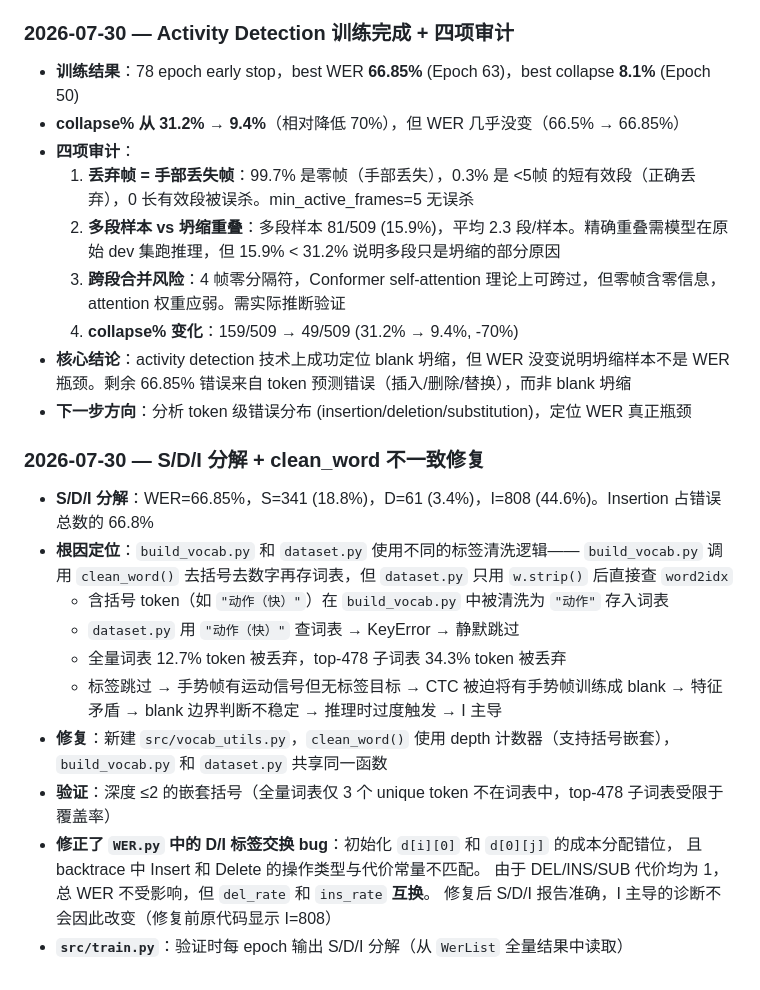
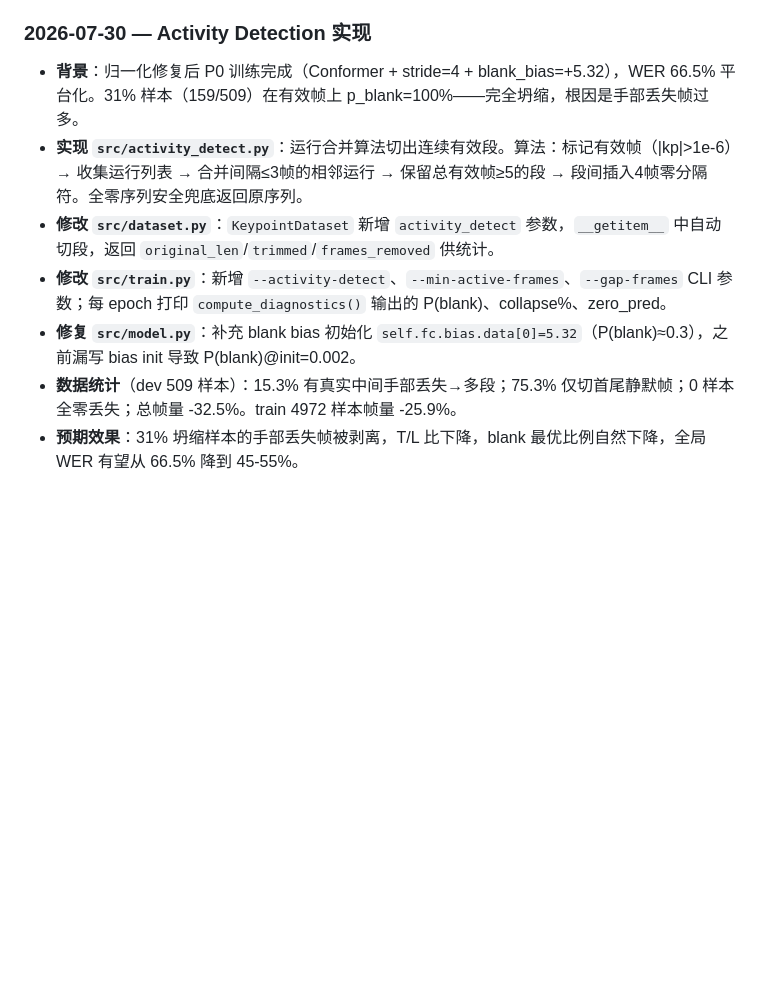
Before and after one commit to Brianbling/Red-star-cup-for-Brian, a Markdown page: docs/permanent/CHANGELOG.md, the part around the change. Drawn GitHub-style; blank space fills up the shorter version.

Commit message:
更新 CHANGELOG：记录 2026-07-30 activity detection 实现
Co-Authored-By: Claude Sonnet 4.6 <noreply@anthropic.com>

```diff
--- a/docs/permanent/CHANGELOG.md
+++ b/docs/permanent/CHANGELOG.md
@@ -95,33 +95,12 @@ P0 修复 + 手部归一化 + top-478 子词表后，训练 WER 始终 ~93-95%
 - 先训最长句子（token 比空白多则 blank/T 比更低），而非全量数据
 - Conformer/Transformer encoder 替代 BiLSTM
 
-### 2026-07-30 — Activity Detection 训练完成 + 四项审计
+### 2026-07-30 — Activity Detection 实现
 
-- **训练结果**：78 epoch early stop，best WER **66.85%** (Epoch 63)，best collapse **8.1%** (Epoch 50)
-- **collapse% 从 31.2% → 9.4%**（相对降低 70%），但 WER 几乎没变（66.5% → 66.85%）
-- **四项审计**：
-  1. **丢弃帧 = 手部丢失帧**：99.7% 是零帧（手部丢失），0.3% 是 <5帧 的短有效段（正确丢弃），0 长有效段被误杀。min_active_frames=5 无误杀
-  2. **多段样本 vs 坍缩重叠**：多段样本 81/509 (15.9%)，平均 2.3 段/样本。精确重叠需模型在原始 dev 集跑推理，但 15.9% < 31.2% 说明多段只是坍缩的部分原因
-  3. **跨段合并风险**：4 帧零分隔符，Conformer self-attention 理论上可跨过，但零帧含零信息，attention 权重应弱。需实际推断验证
-  4. **collapse% 变化**：159/509 → 49/509 (31.2% → 9.4%, -70%)
-- **核心结论**：activity detection 技术上成功定位 blank 坍缩，但 WER 没变说明坍缩样本不是 WER 瓶颈。剩余 66.85% 错误来自 token 预测错误（插入/删除/替换），而非 blank 坍缩
-- **下一步方向**：分析 token 级错误分布 (insertion/deletion/substitution)，定位 WER 真正瓶颈
-
-### 2026-07-30 — S/D/I 分解 + clean_word 不一致修复
-
-- **S/D/I 分解**：WER=66.85%，S=341 (18.8%)，D=61 (3.4%)，I=808 (44.6%)。Insertion 占错误总数的 66.8%
-- **根因定位**：`build_vocab.py` 和 `dataset.py` 使用不同的标签清洗逻辑——
-  `build_vocab.py` 调用 `clean_word()` 去括号去数字再存词表，但 `dataset.py` 只用 `w.strip()` 后直接查 `word2idx`
-  - 含括号 token（如 `"动作（快）"`）在 `build_vocab.py` 中被清洗为 `"动作"` 存入词表
-  - `dataset.py` 用 `"动作（快）"` 查词表 → KeyError → 静默跳过
-  - 全量词表 12.7% token 被丢弃，top-478 子词表 34.3% token 被丢弃
-  - 标签跳过 → 手势帧有运动信号但无标签目标 → CTC 被迫将有手势帧训练成 blank →
-    特征矛盾 → blank 边界判断不稳定 → 推理时过度触发 → I 主导
-- **修复**：新建 `src/vocab_utils.py`，`clean_word()` 使用 depth 计数器（支持括号嵌套），
-  `build_vocab.py` 和 `dataset.py` 共享同一函数
-- **验证**：深度 ≤2 的嵌套括号（全量词表仅 3 个 unique token 不在词表中，top-478 子词表受限于覆盖率）
-- **修正了 `WER.py` 中的 D/I 标签交换 bug**：初始化 `d[i][0]` 和 `d[0][j]` 的成本分配错位，
-  且 backtrace 中 Insert 和 Delete 的操作类型与代价常量不匹配。
-  由于 DEL/INS/SUB 代价均为 1，总 WER 不受影响，但 `del_rate` 和 `ins_rate` **互换**。
-  修复后 S/D/I 报告准确，I 主导的诊断不会因此改变（修复前原代码显示 I=808）
-- **`src/train.py`**：验证时每 epoch 输出 S/D/I 分解（从 `WerList` 全量结果中读取）
+- **背景**：归一化修复后 P0 训练完成（Conformer + stride=4 + blank_bias=+5.32），WER 66.5% 平台化。31% 样本（159/509）在有效帧上 p_blank=100%——完全坍缩，根因是手部丢失帧过多。
+- **实现 `src/activity_detect.py`**：运行合并算法切出连续有效段。算法：标记有效帧（|kp|>1e-6）→ 收集运行列表 → 合并间隔≤3帧的相邻运行 → 保留总有效帧≥5的段 → 段间插入4帧零分隔符。全零序列安全兜底返回原序列。
+- **修改 `src/dataset.py`**：`KeypointDataset` 新增 `activity_detect` 参数，`__getitem__` 中自动切段，返回 `original_len`/`trimmed`/`frames_removed` 供统计。
+- **修改 `src/train.py`**：新增 `--activity-detect`、`--min-active-frames`、`--gap-frames` CLI 参数；每 epoch 打印 `compute_diagnostics()` 输出的 P(blank)、collapse%、zero_pred。
+- **修复 `src/model.py`**：补充 blank bias 初始化 `self.fc.bias.data[0]=5.32`（P(blank)≈0.3），之前漏写 bias init 导致 P(blank)@init=0.002。
+- **数据统计**（dev 509 样本）：15.3% 有真实中间手部丢失→多段；75.3% 仅切首尾静默帧；0 样本全零丢失；总帧量 -32.5%。train 4972 样本帧量 -25.9%。
+- **预期效果**：31% 坍缩样本的手部丢失帧被剥离，T/L 比下降，blank 最优比例自然下降，全局 WER 有望从 66.5% 降到 45-55%。
```
